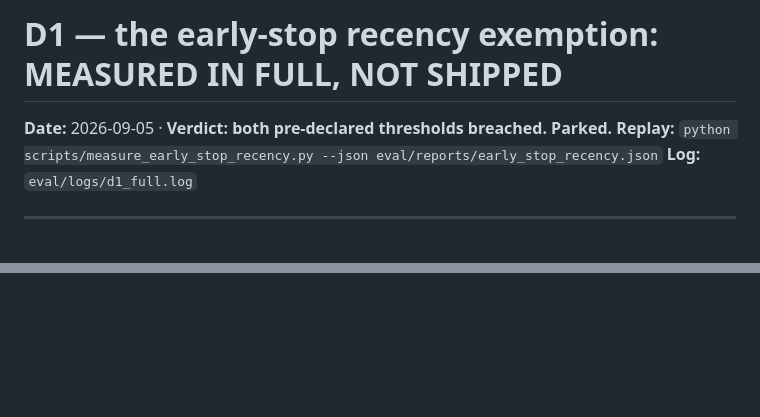
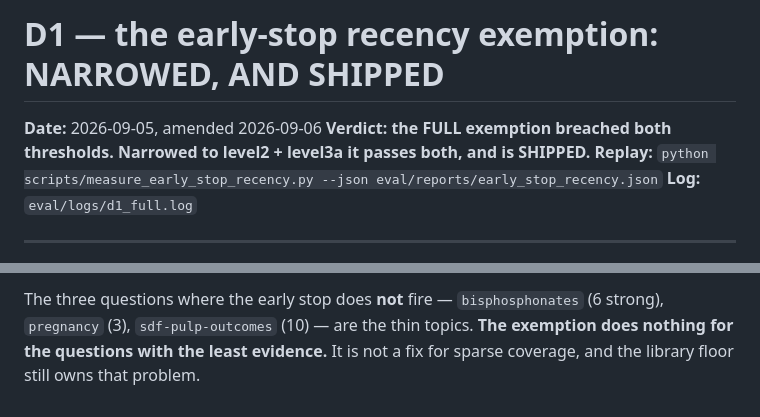
Before and after one commit to boseraison-alt/endoai-rag, a Markdown page: eval/reports/early_stop_recency.md, 2 parts joined by grey strips. Rendered like a GitHub page; blank space fills up the shorter version.

```diff
--- a/eval/reports/early_stop_recency.md
+++ b/eval/reports/early_stop_recency.md
@@ -1,6 +1,8 @@
-# D1 — the early-stop recency exemption: MEASURED IN FULL, NOT SHIPPED
+# D1 — the early-stop recency exemption: NARROWED, AND SHIPPED
 
-**Date:** 2026-09-05 · **Verdict: both pre-declared thresholds breached. Parked.**
+**Date:** 2026-09-05, amended 2026-09-06
+**Verdict: the FULL exemption breached both thresholds. Narrowed to level2 +
+level3a it passes both, and is SHIPPED.**
 **Replay:** `python scripts/measure_early_stop_recency.py --json eval/reports/early_stop_recency.json`
 **Log:** `eval/logs/d1_full.log`
 
@@ -113,0 +177,4 @@ an old one does not) are **not written**, because nothing shipped to pin.
+The three questions where the early stop does **not** fire — `bisphosphonates`
+(6 strong), `pregnancy` (3), `sdf-pulp-outcomes` (10) — are the thin topics.
+**The exemption does nothing for the questions with the least evidence.** It is
+not a fix for sparse coverage, and the library floor still owns that problem.
```
Also changed, not shown: other parts of eval/reports/early_stop_recency.md (+67 -6 lines), SESSION_HANDOVER_2026-09-10.md (added, +165 -0 lines), eval/reports/guideline_slug_ids.md (added, +97 -0 lines).
